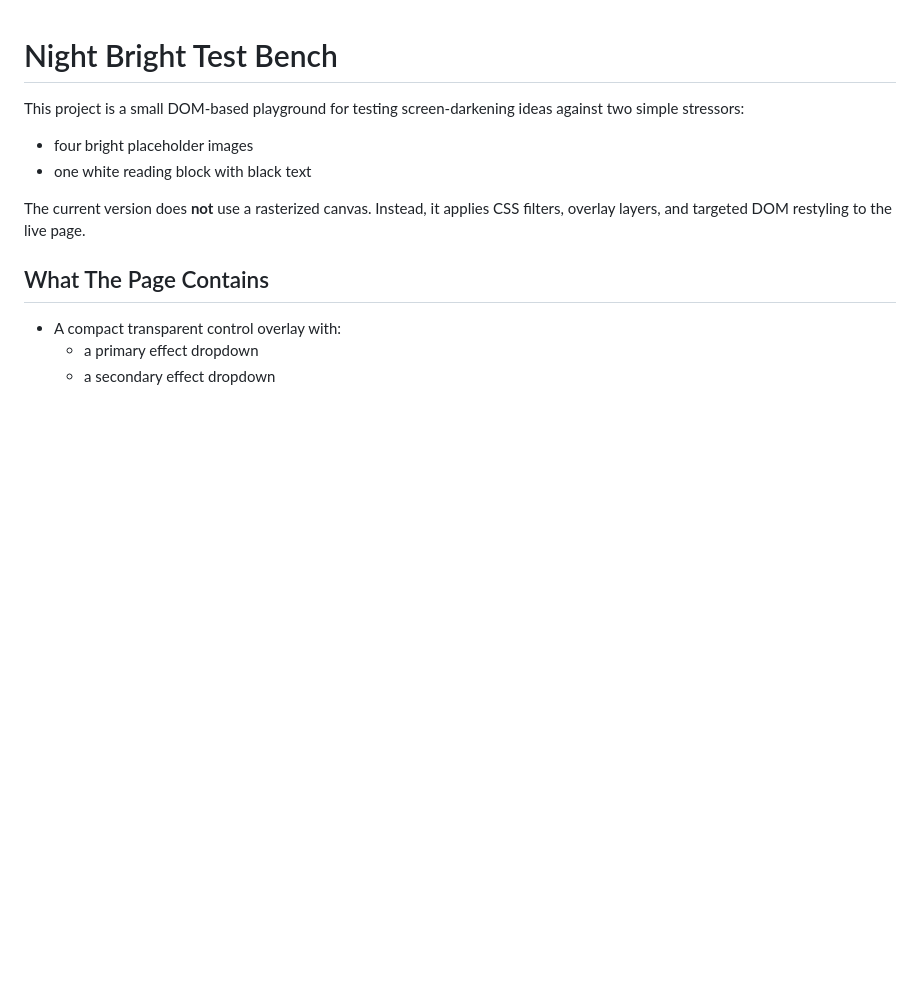
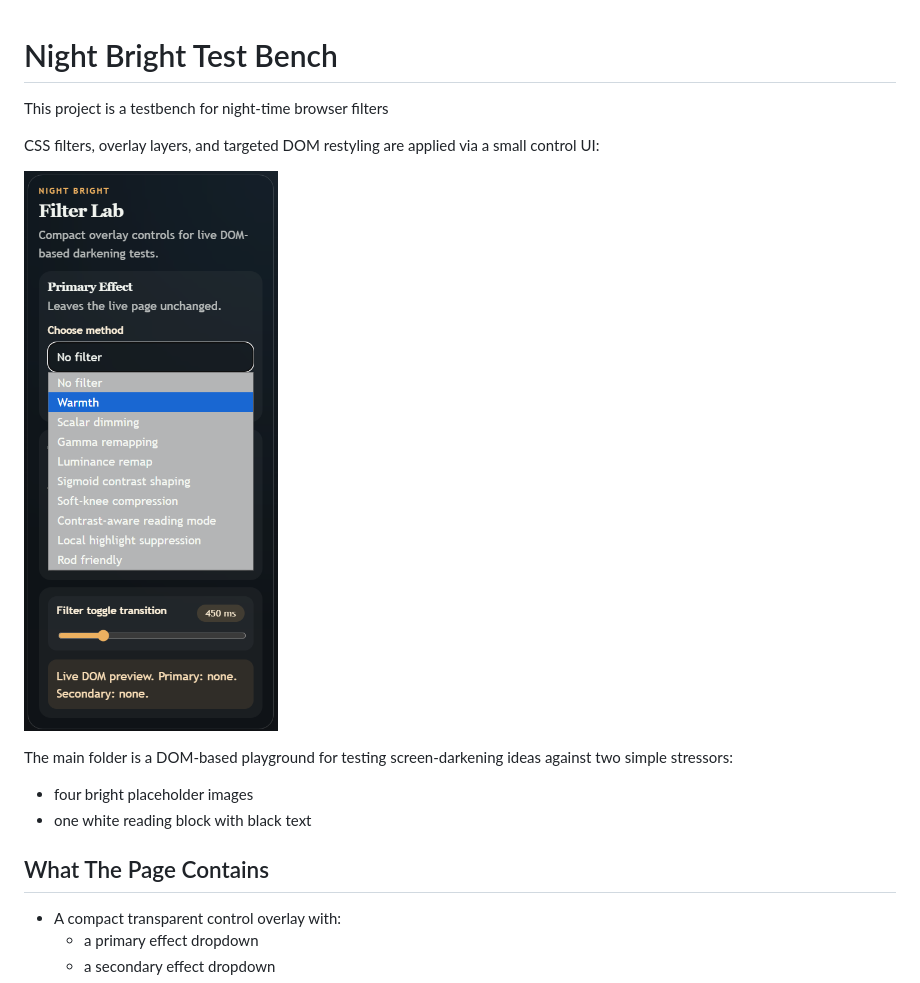
Before and after one commit to frkatona/nighttime-browser-filters, a Markdown page: README.md, the part around the change. Drawn GitHub-style; pictures changed too: example.png (added); blank space fills up the shorter version.

Commit message:
initial commit - webpage testbench

```diff
--- a/README.md
+++ b/README.md
@@ -1,11 +1,15 @@
 # Night Bright Test Bench
 
-This project is a small DOM-based playground for testing screen-darkening ideas against two simple stressors:
+This project is a testbench for night-time browser filters
+
+CSS filters, overlay layers, and targeted DOM restyling are applied via a small control UI:
+
+![screenshot of control UI](example.png)
+
+The main folder is a DOM-based playground for testing screen-darkening ideas against two simple stressors:
 
 - four bright placeholder images
 - one white reading block with black text
-
-The current version does **not** use a rasterized canvas. Instead, it applies CSS filters, overlay layers, and targeted DOM restyling to the live page.
 
 ## What The Page Contains
 
```
